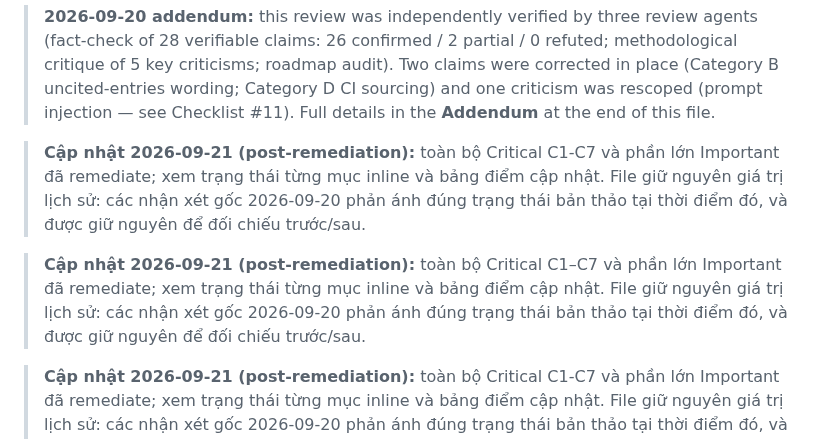
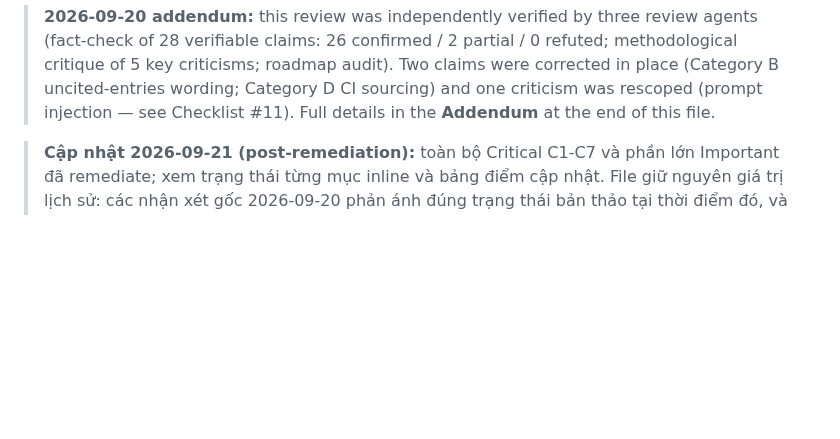
Before and after one commit to ledunguit/cleak, a Markdown page: REVIEW.md, the part around one of its changes. Rendered like a GitHub page; blank space fills up the shorter version.

```diff
--- a/REVIEW.md
+++ b/REVIEW.md
@@ -22,18 +22,6 @@
 > Two claims were corrected in place (Category B uncited-entries wording;
 > Category D CI sourcing) and one criticism was rescoped (prompt injection —
 > see Checklist #11). Full details in the **Addendum** at the end of this file.
-
-> **Cập nhật 2026-09-21 (post-remediation):** toàn bộ Critical C1-C7 và phần
-> lớn Important đã remediate; xem trạng thái từng mục inline và bảng điểm cập
-> nhật. File giữ nguyên giá trị lịch sử: các nhận xét gốc 2026-09-20 phản ánh
-> đúng trạng thái bản thảo tại thời điểm đó, và được giữ nguyên để đối chiếu
-> trước/sau.
-
-> **Cập nhật 2026-09-21 (post-remediation):** toàn bộ Critical C1–C7 và phần
-> lớn Important đã remediate; xem trạng thái từng mục inline và bảng điểm cập
-> nhật. File giữ nguyên giá trị lịch sử: các nhận xét gốc 2026-09-20 phản ánh
-> đúng trạng thái bản thảo tại thời điểm đó, và được giữ nguyên để đối chiếu
-> trước/sau.
 
 > **Cập nhật 2026-09-21 (post-remediation):** toàn bộ Critical C1-C7 và phần
 > lớn Important đã remediate; xem trạng thái từng mục inline và bảng điểm cập
```
Also changed, not shown: other parts of REVIEW.md (+1 -1 lines).
